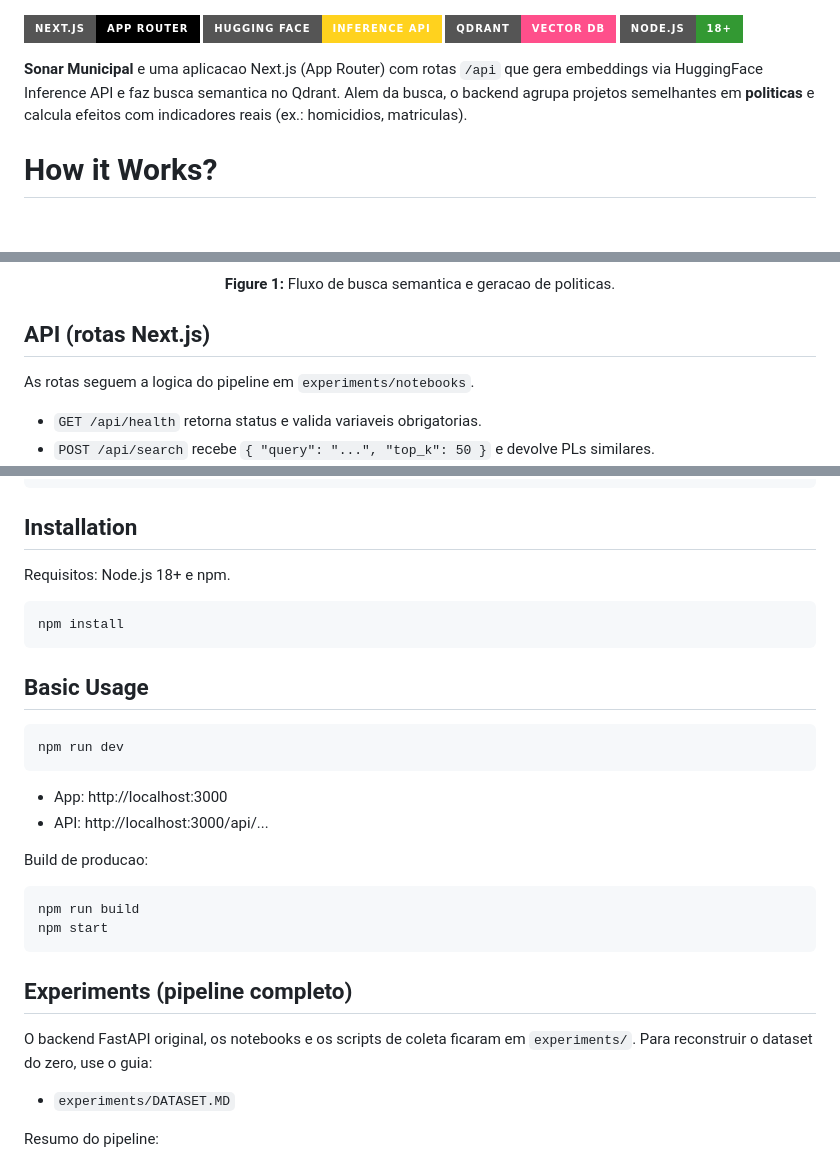
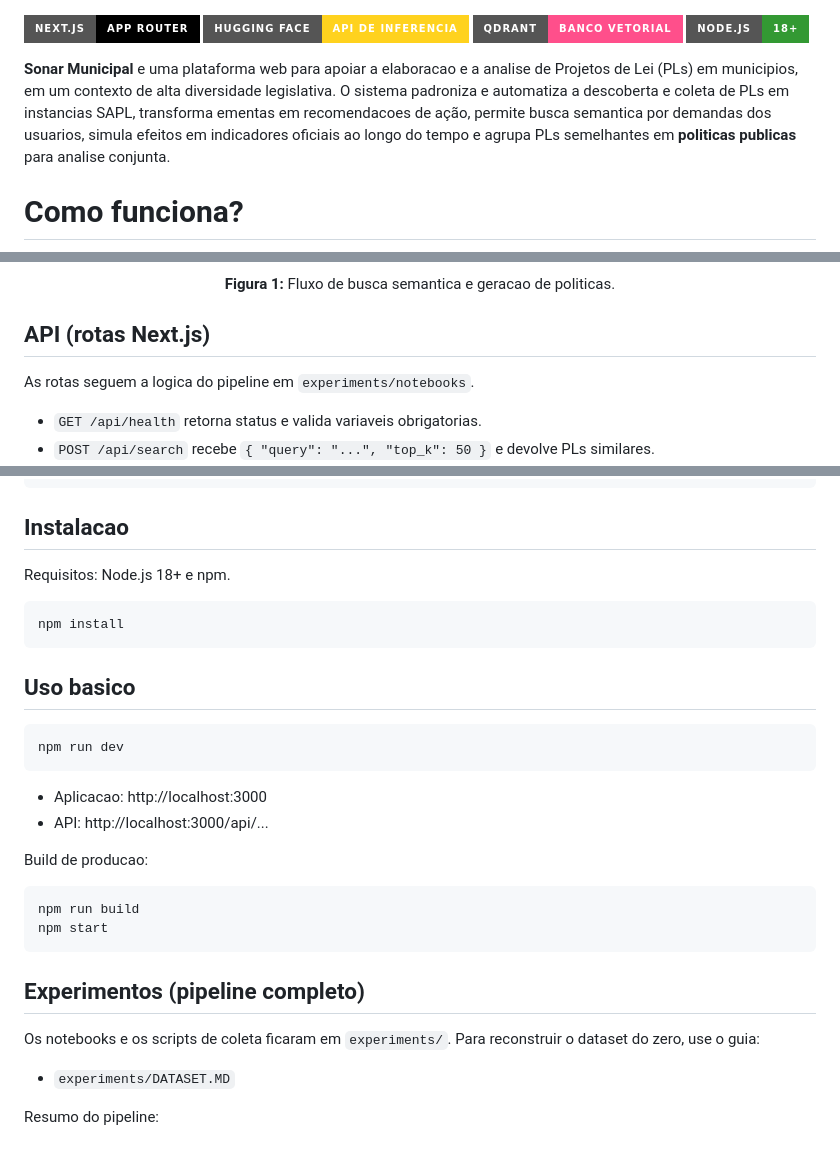
Before and after one commit to thiagoambiel/SonarMunicipal, a Markdown page: README.md, 3 parts joined by grey strips. GitHub-like rendering; badges without logos; blank space fills up the shorter version.

Commit message:
Repository Documentation Improvements

````diff
--- a/README.md
+++ b/README.md
@@ -1,15 +1,17 @@
 ![](public/logo.png)
 
 [![Next.js](https://img.shields.io/badge/Next.js-App%20Router-000000?style=for-the-badge&logo=nextdotjs&logoColor=white)](https://nextjs.org/)
-[![HuggingFace](https://img.shields.io/badge/Hugging%20Face-Inference%20API-FFD21E?style=for-the-badge&logo=huggingface&logoColor=000)](https://huggingface.co/)
-[![Qdrant](https://img.shields.io/badge/Qdrant-Vector%20DB-FF4F8B?style=for-the-badge)](https://qdrant.tech/)
+[![HuggingFace](https://img.shields.io/badge/Hugging%20Face-API%20de%20Inferencia-FFD21E?style=for-the-badge&logo=huggingface&logoColor=000)](https://huggingface.co/)
+[![Qdrant](https://img.shields.io/badge/Qdrant-Banco%20Vetorial-FF4F8B?style=for-the-badge)](https://qdrant.tech/)
 [![Node.js](https://img.shields.io/badge/Node.js-18%2B-339933?style=for-the-badge&logo=nodedotjs&logoColor=white)](https://nodejs.org/)
 
-**Sonar Municipal** e uma aplicacao Next.js (App Router) com rotas `/api` que gera
-embeddings via HuggingFace Inference API e faz busca semantica no Qdrant. Alem da
-busca, o backend agrupa projetos semelhantes em **politicas** e calcula efeitos
-com indicadores reais (ex.: homicidios, matriculas).
+**Sonar Municipal** e uma plataforma web para apoiar a elaboracao e a analise de Projetos
+de Lei (PLs) em municipios, em um contexto de alta diversidade legislativa. O sistema
+padroniza e automatiza a descoberta e coleta de PLs em instancias SAPL, transforma
+ementas em recomendacoes de ação, permite busca semantica por demandas dos usuarios,
+simula efeitos em indicadores oficiais ao longo do tempo e agrupa PLs semelhantes em
+**politicas publicas** para analise conjunta.
 
-# How it Works?
+# Como funciona?
 ```mermaid
 flowchart LR
@@ -21,6 +23,6 @@ flowchart LR
 ```
 <p align="center">
-  <b>Figure 1:</b> Fluxo de busca semantica e geracao de politicas.
+  <b>Figura 1:</b> Fluxo de busca semantica e geracao de politicas.
 </p>
 
 ## API (rotas Next.js)
@@ -58,18 +60,18 @@ EDUCATION_INDICATOR_CITY_COL=municipio
 EDUCATION_INDICATOR_VALUE_COL=taxa_matriculas_100k
 ```
 
-## Installation
+## Instalacao
 Requisitos: Node.js 18+ e npm.
 
 ```bash
 npm install
 ```
 
-## Basic Usage
+## Uso basico
 ```bash
 npm run dev
 ```
-- App: http://localhost:3000
+- Aplicacao: http://localhost:3000
 - API: http://localhost:3000/api/...
 
 Build de producao:
@@ -78,9 +80,9 @@ npm run build
 npm start
 ```
 
-## Experiments (pipeline completo)
-O backend FastAPI original, os notebooks e os scripts de coleta ficaram em
-`experiments/`. Para reconstruir o dataset do zero, use o guia:
+## Experimentos (pipeline completo)
+Os notebooks e os scripts de coleta ficaram em `experiments/`. Para reconstruir
+o dataset do zero, use o guia:
 
 - `experiments/DATASET.MD`
 
````
Also changed, not shown: other parts of README.md (+6 -6 lines).
